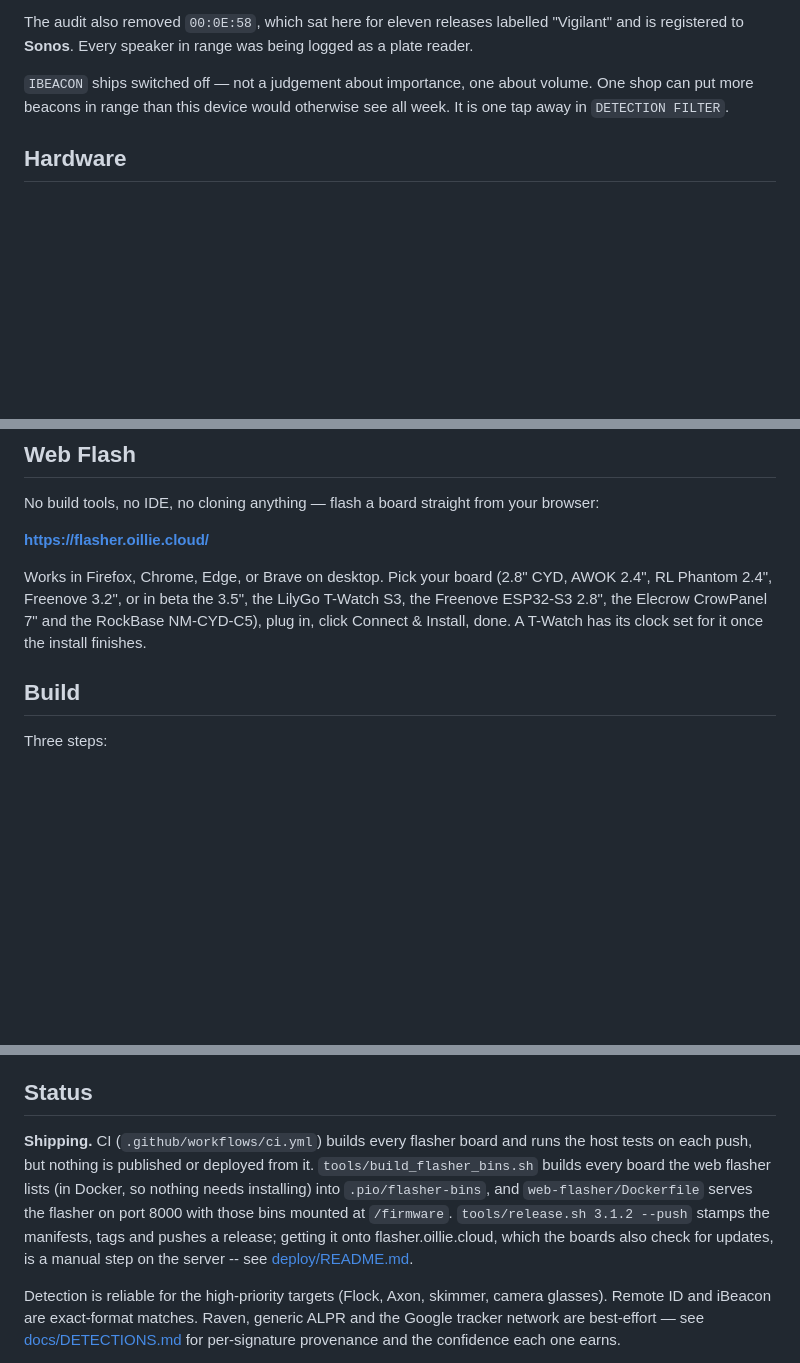
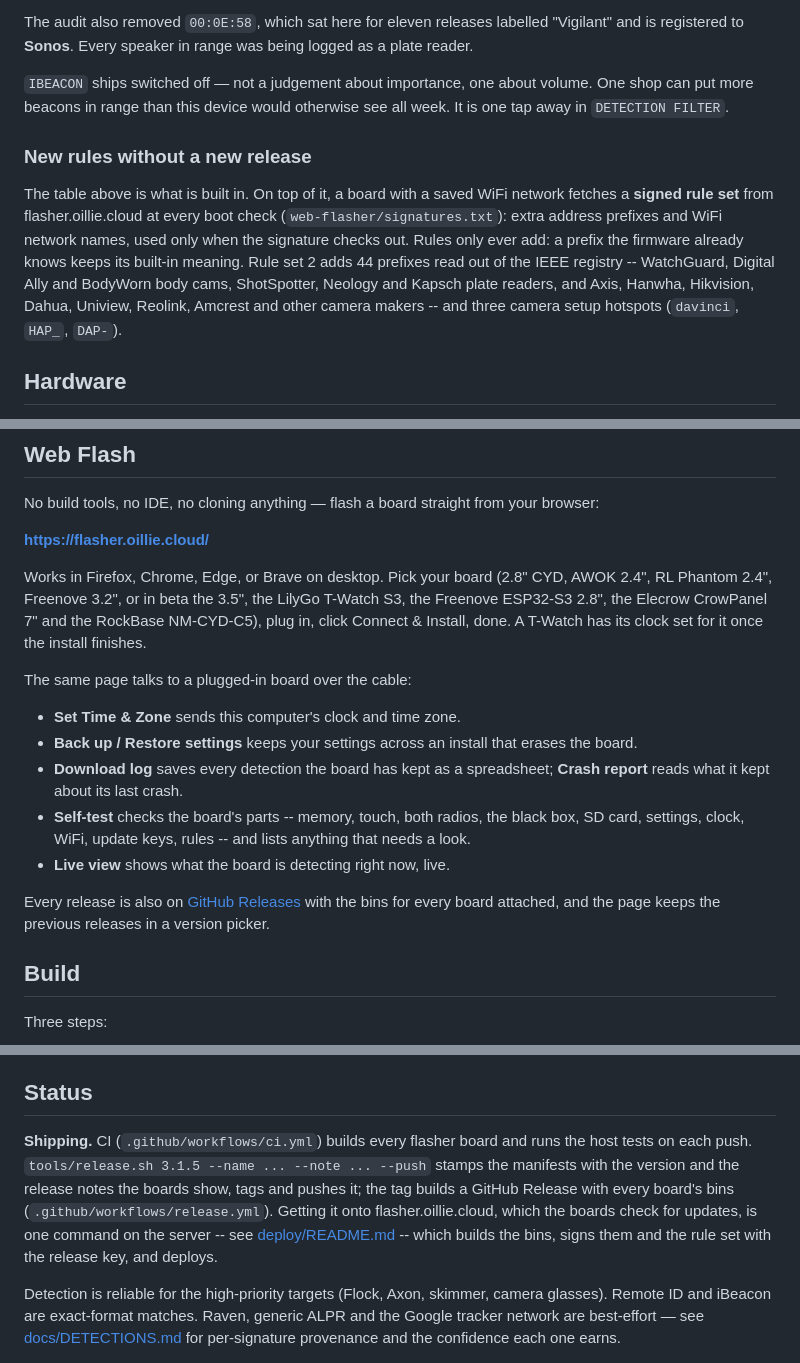
Before and after one commit to muleskin/MuleSkin-CYD, a Markdown page: README.md, 3 parts joined by grey strips. GitHub-like rendering; blank space fills up the shorter version.

Commit message:
docs(readme): over-the-air rule sets, the flasher page's tools, GitHub Releases
Co-Authored-By: Claude Opus 5.5 <noreply@anthropic.com>

```diff
--- a/README.md
+++ b/README.md
@@ -64,6 +64,18 @@ was being logged as a plate reader.
 volume. One shop can put more beacons in range than this device would
 otherwise see all week. It is one tap away in `DETECTION FILTER`.
 
+### New rules without a new release
+
+The table above is what is built in. On top of it, a board with a saved WiFi
+network fetches a **signed rule set** from flasher.oillie.cloud at every boot
+check (`web-flasher/signatures.txt`): extra address prefixes and WiFi
+network names, used only when the signature checks out. Rules only ever add:
+a prefix the firmware already knows keeps its built-in meaning. Rule set 2
+adds 44 prefixes read out of the IEEE registry -- WatchGuard, Digital Ally
+and BodyWorn body cams, ShotSpotter, Neology and Kapsch plate readers, and
+Axis, Hanwha, Hikvision, Dahua, Uniview, Reolink, Amcrest and other camera
+makers -- and three camera setup hotspots (`davinci`, `HAP_`, `DAP-`).
+
 ## Hardware
 
 - **ESP32-2432S028R** ("Cheap Yellow Display" / CYD) — about $15.
@@ -101,6 +113,22 @@ T-Watch S3, the Freenove ESP32-S3 2.8", the Elecrow CrowPanel 7" and the
 RockBase NM-CYD-C5), plug in,
 click Connect & Install, done. A T-Watch has its clock set for it once the install
 finishes.
+
+The same page talks to a plugged-in board over the cable:
+
+- **Set Time & Zone** sends this computer's clock and time zone.
+- **Back up / Restore settings** keeps your settings across an install that
+  erases the board.
+- **Download log** saves every detection the board has kept as a
+  spreadsheet; **Crash report** reads what it kept about its last crash.
+- **Self-test** checks the board's parts -- memory, touch, both radios, the
+  black box, SD card, settings, clock, WiFi, update keys, rules -- and lists
+  anything that needs a look.
+- **Live view** shows what the board is detecting right now, live.
+
+Every release is also on [GitHub Releases](https://github.com/muleskin/MuleSkin-CYD/releases)
+with the bins for every board attached, and the page keeps the previous
+releases in a version picker.
 
 ## Build
 
@@ -386,14 +414,13 @@ MuleSkin-CYD/
 ## Status
 
 **Shipping.** CI (`.github/workflows/ci.yml`) builds every flasher board and
-runs the host tests on each push, but nothing is published or deployed from
-it. `tools/build_flasher_bins.sh` builds every board the web
-flasher lists (in Docker, so nothing needs installing) into
-`.pio/flasher-bins`, and `web-flasher/Dockerfile` serves the flasher on port
-8000 with those bins mounted at `/firmware`. `tools/release.sh 3.1.2 --push`
-stamps the manifests, tags and pushes a release; getting it onto
-flasher.oillie.cloud, which the boards also check for updates, is a manual
-step on the server -- see [deploy/README.md](deploy/README.md).
+runs the host tests on each push. `tools/release.sh 3.1.5 --name ... --note
+... --push` stamps the manifests with the version and the release notes the
+boards show, tags and pushes it; the tag builds a GitHub Release with every
+board's bins (`.github/workflows/release.yml`). Getting it onto
+flasher.oillie.cloud, which the boards check for updates, is one command on
+the server -- see [deploy/README.md](deploy/README.md) -- which builds the
+bins, signs them and the rule set with the release key, and deploys.
 
 Detection is reliable for the high-priority targets (Flock, Axon, skimmer,
 camera glasses). Remote ID and iBeacon are exact-format matches. Raven,
```
